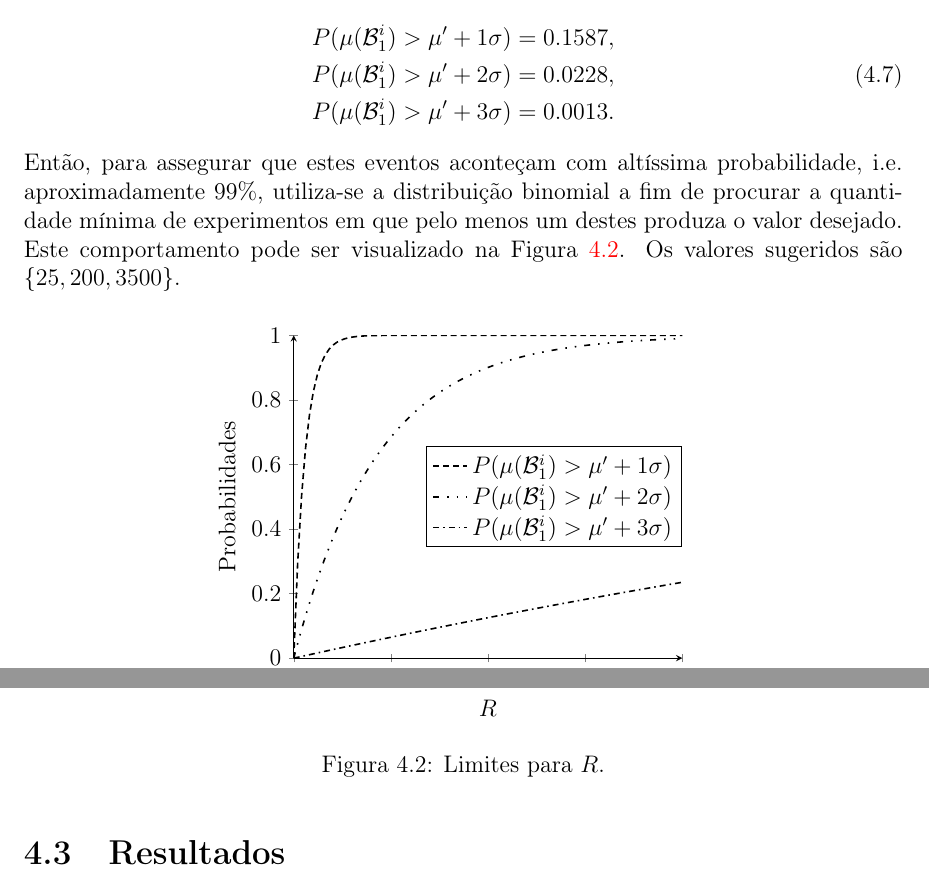
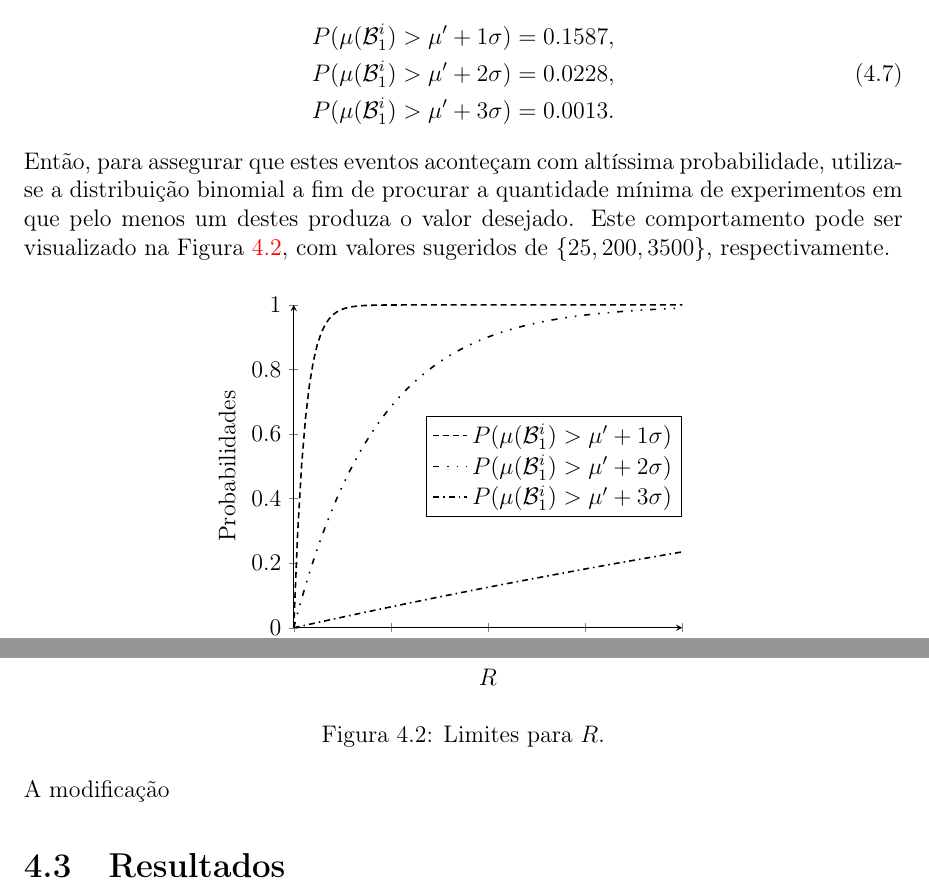
Before and after one commit to zambonin/bsc, a LaTeX document (bsc.tex): two parts of page 42 of 47, joined at a grey line, cut so that both start at the same text. Compiled offline with pdfLaTeX.

Commit message:
sharelatex: update bsc.tex from r36481 to r36497

```diff
--- a/bsc.tex
+++ b/bsc.tex
@@ -1879,7 +1879,7 @@ Assim, é possível utilizar este resultado para fornecer valores razoáveis par
         P(\mu(\mathcal{B}_{1}^{i}) > \mu' + 3\sigma) &= 0.0013.
     \end{split}
 \end{align}
-Então, para assegurar que estes eventos aconteçam com altíssima probabilidade, i.e. aproximadamente 99\%, utiliza-se a distribuição binomial a fim de procurar a quantidade mínima de experimentos em que pelo menos um destes produza o valor desejado. Este comportamento pode ser visualizado na Figura~\ref{fig:13}. Os valores sugeridos são $\{25, 200, 3500\}$.
+Então, para assegurar que estes eventos aconteçam com altíssima probabilidade, utiliza-se a distribuição binomial a fim de procurar a quantidade mínima de experimentos em que pelo menos um destes produza o valor desejado. Este comportamento pode ser visualizado na Figura~\ref{fig:13}, com valores sugeridos de $\{25, 200, 3500\}$, respectivamente.
 
 \begin{figure}[ht]
     \centering
@@ -1920,6 +1920,8 @@ Então, para assegurar que estes eventos aconteçam com altíssima probabilidade
     \caption{Limites para $R$.}
 \end{figure}
 
+A modificação
+
 \section{Resultados}
 
 \chapter{Conclusão}
```
